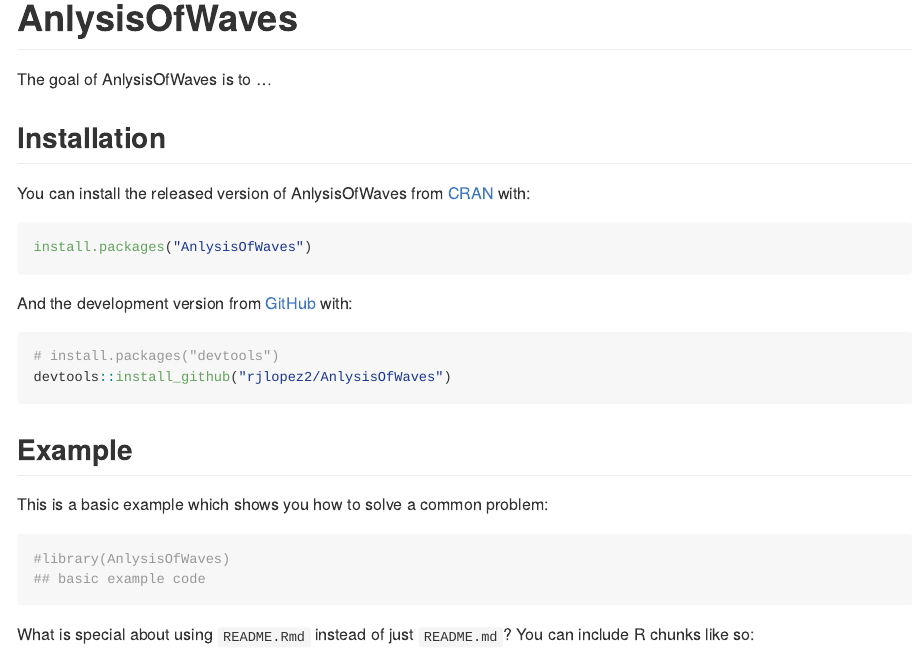
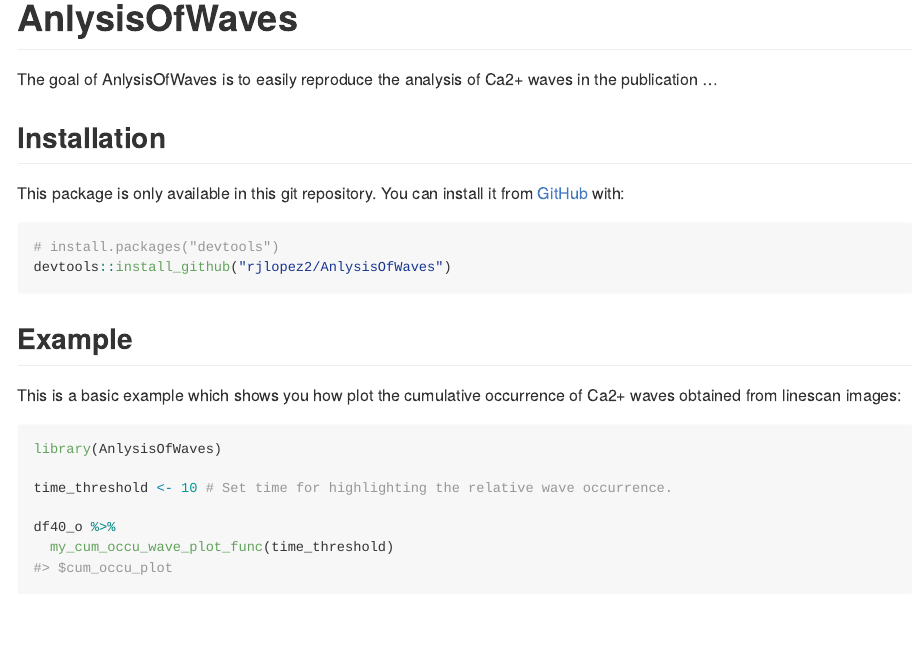
Before and after one commit to rjlopez2/AnlysisOfWaves, an R Markdown document (README.Rmd): the page in a window 1100 px wide, from its top. The pictures show the output file README.md that the author committed with the source, drawn offline in the style of GitHub.

Commit message:
update Readme: adding an example: ploting the cumulative occurence of waves

````diff
--- a/README.Rmd
+++ b/README.Rmd
@@ -18,17 +18,12 @@
 <!-- badges: start -->
 <!-- badges: end -->
 
-The goal of AnlysisOfWaves is to ...
+The goal of AnlysisOfWaves is to easily reproduce the analysis of Ca2+ waves in the publication ...
 
 ## Installation
 
-You can install the released version of AnlysisOfWaves from [CRAN](https://CRAN.R-project.org) with:
-
-``` r
-install.packages("AnlysisOfWaves")
-```
-
-And the development version from [GitHub](https://github.com/) with:
+This package is only available in this git repository.
+You can install it from [GitHub](https://github.com/) with:
 
 ``` r
 # install.packages("devtools")
@@ -36,11 +31,14 @@
 ```
 ## Example
 
-This is a basic example which shows you how to solve a common problem:
+This is a basic example which shows you how plot the cumulative occurrence of Ca2+ waves obtained from linescan images:
 
 ```{r example}
-#library(AnlysisOfWaves)
-## basic example code
+library(AnlysisOfWaves)
+
+time_threshold <- 10 # Set time for highlighting the relative wave occurrence.
+
+df40_o %>%
+  my_cum_occu_wave_plot_func(time_threshold)
+
 ```
-
-What is special about using `README.Rmd` instead of just `README.md`? You can include R chunks like so:
````
Also changed, not shown: README.md, README.Rmd (14 more changed lines), 1 other file.
